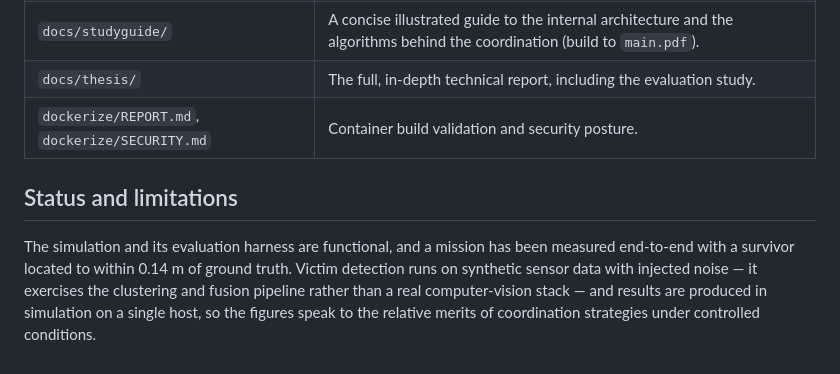
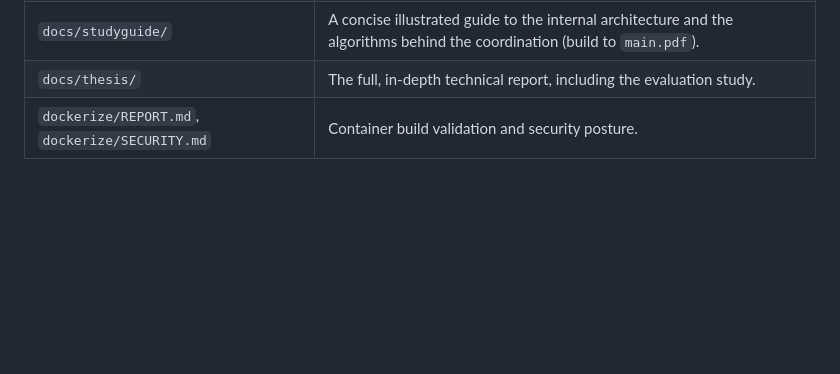
Before and after one commit to Samuele95/drone-rescue-SAR, a Markdown page: README.md, the part around the change. Drawn GitHub-style; blank space fills up the shorter version.

Commit message:
Remove Status and limitations section from README
Removed the 'Status and limitations' section from the README.

```diff
--- a/README.md
+++ b/README.md
@@ -117,12 +117,3 @@ PYTHONPATH=src/drone_rescue_coordination:$PYTHONPATH python3 -m pytest src/*/tes
 | `docs/studyguide/` | A concise illustrated guide to the internal architecture and the algorithms behind the coordination (build to `main.pdf`). |
 | `docs/thesis/` | The full, in-depth technical report, including the evaluation study. |
 | `dockerize/REPORT.md`, `dockerize/SECURITY.md` | Container build validation and security posture. |
-
-## Status and limitations
-
-The simulation and its evaluation harness are functional, and a mission has been
-measured end-to-end with a survivor located to within 0.14 m of ground truth.
-Victim detection runs on synthetic sensor data with injected noise — it exercises
-the clustering and fusion pipeline rather than a real computer-vision stack — and
-results are produced in simulation on a single host, so the figures speak to the
-relative merits of coordination strategies under controlled conditions.
```
